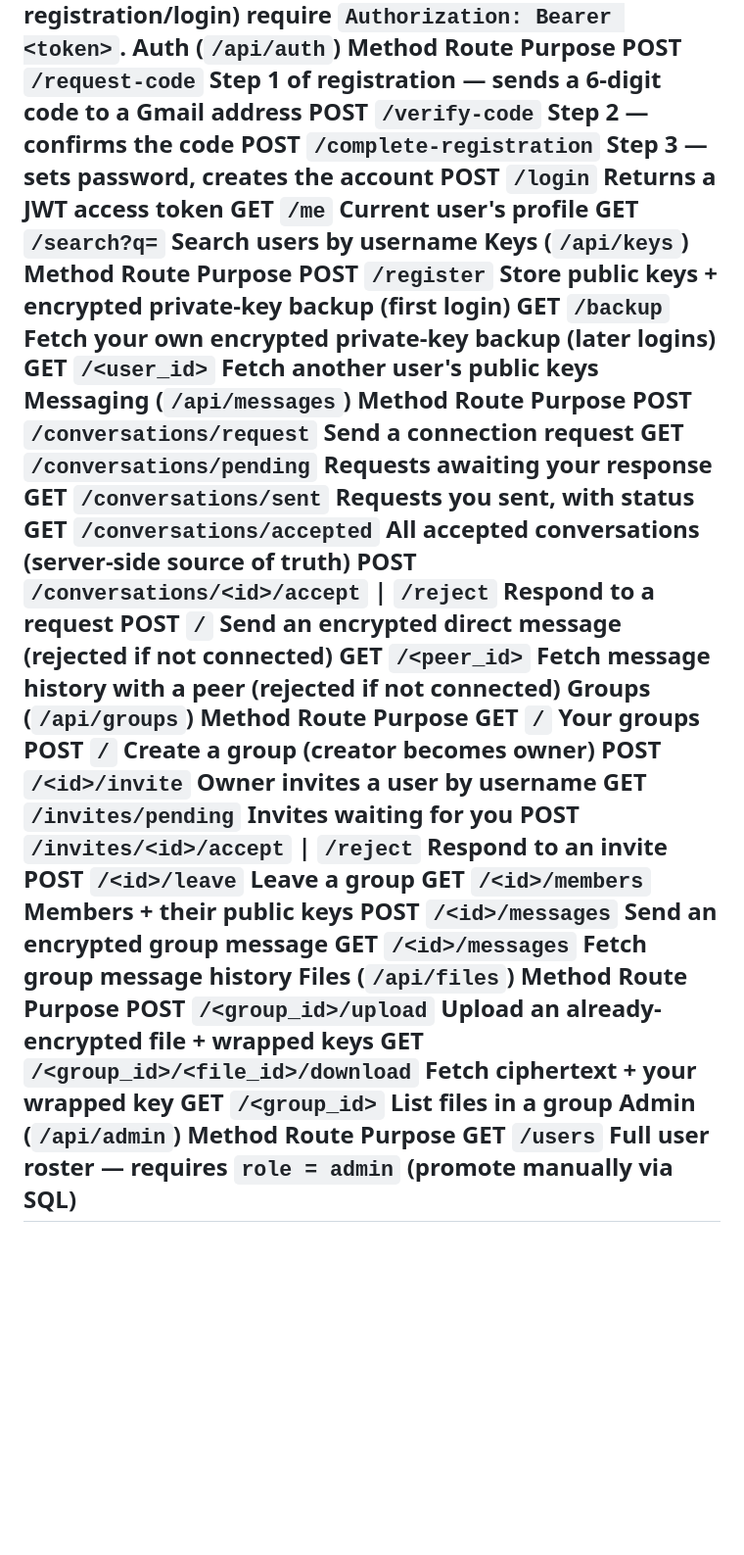
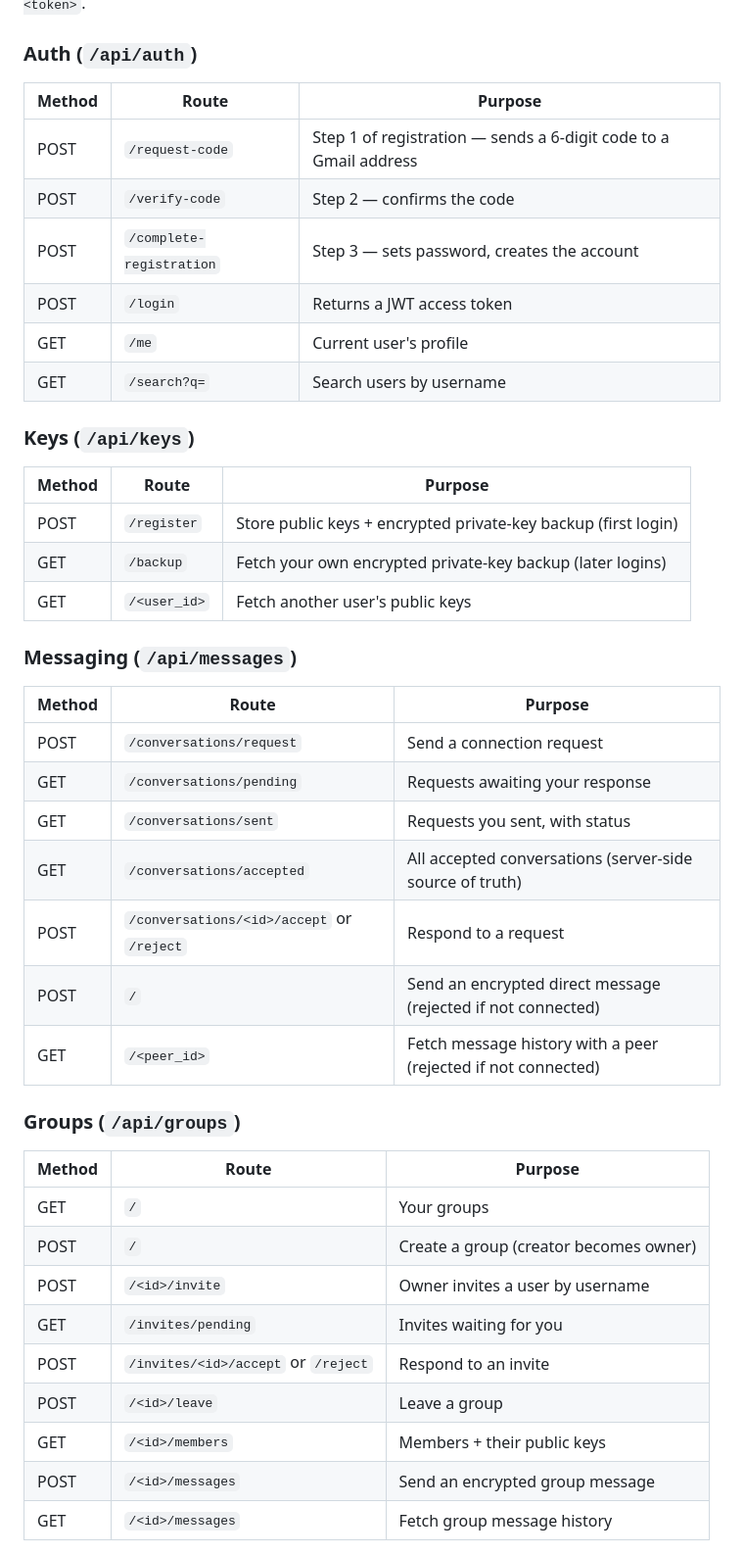
Before and after one commit to sangeethashankar03/CampusConnect, a Markdown page: README.md, the part around one of its changes. Shown at 98% size. Rendered like a GitHub page; blank space fills up the shorter version.

```diff
--- a/README.md
+++ b/README.md
@@ -168,42 +205,47 @@ API reference
 All routes are prefixed `/api` and (except registration/login) require `Authorization: Bearer <token>`.
-Auth (`/api/auth`)
-Method	Route	Purpose
-POST	`/request-code`	Step 1 of registration — sends a 6-digit code to a Gmail address
-POST	`/verify-code`	Step 2 — confirms the code
-POST	`/complete-registration`	Step 3 — sets password, creates the account
-POST	`/login`	Returns a JWT access token
-GET	`/me`	Current user's profile
-GET	`/search?q=`	Search users by username
-Keys (`/api/keys`)
-Method	Route	Purpose
-POST	`/register`	Store public keys + encrypted private-key backup (first login)
-GET	`/backup`	Fetch your own encrypted private-key backup (later logins)
-GET	`/<user_id>`	Fetch another user's public keys
-Messaging (`/api/messages`)
-Method	Route	Purpose
-POST	`/conversations/request`	Send a connection request
-GET	`/conversations/pending`	Requests awaiting your response
-GET	`/conversations/sent`	Requests you sent, with status
-GET	`/conversations/accepted`	All accepted conversations (server-side source of truth)
-POST	`/conversations/<id>/accept` | `/reject`	Respond to a request
-POST	`/`	Send an encrypted direct message (rejected if not connected)
-GET	`/<peer_id>`	Fetch message history with a peer (rejected if not connected)
-Groups (`/api/groups`)
-Method	Route	Purpose
-GET	`/`	Your groups
-POST	`/`	Create a group (creator becomes owner)
-POST	`/<id>/invite`	Owner invites a user by username
-GET	`/invites/pending`	Invites waiting for you
-POST	`/invites/<id>/accept` | `/reject`	Respond to an invite
-POST	`/<id>/leave`	Leave a group
-GET	`/<id>/members`	Members + their public keys
-POST	`/<id>/messages`	Send an encrypted group message
-GET	`/<id>/messages`	Fetch group message history
-Files (`/api/files`)
-Method	Route	Purpose
-POST	`/<group_id>/upload`	Upload an already-encrypted file + wrapped keys
-GET	`/<group_id>/<file_id>/download`	Fetch ciphertext + your wrapped key
-GET	`/<group_id>`	List files in a group
-Admin (`/api/admin`)
-Method	Route	Purpose
-GET	`/users`	Full user roster — requires `role = admin` (promote manually via SQL)
+
+### Auth (`/api/auth`)
+
+| Method | Route | Purpose |
+|---|---|---|
+| POST | `/request-code` | Step 1 of registration — sends a 6-digit code to a Gmail address |
+| POST | `/verify-code` | Step 2 — confirms the code |
+| POST | `/complete-registration` | Step 3 — sets password, creates the account |
+| POST | `/login` | Returns a JWT access token |
+| GET | `/me` | Current user's profile |
+| GET | `/search?q=` | Search users by username |
+
+### Keys (`/api/keys`)
+
+| Method | Route | Purpose |
+|---|---|---|
+| POST | `/register` | Store public keys + encrypted private-key backup (first login) |
+| GET | `/backup` | Fetch your own encrypted private-key backup (later logins) |
+| GET | `/<user_id>` | Fetch another user's public keys |
+
+### Messaging (`/api/messages`)
+
+| Method | Route | Purpose |
+|---|---|---|
+| POST | `/conversations/request` | Send a connection request |
+| GET | `/conversations/pending` | Requests awaiting your response |
+| GET | `/conversations/sent` | Requests you sent, with status |
+| GET | `/conversations/accepted` | All accepted conversations (server-side source of truth) |
+| POST | `/conversations/<id>/accept` or `/reject` | Respond to a request |
+| POST | `/` | Send an encrypted direct message (rejected if not connected) |
+| GET | `/<peer_id>` | Fetch message history with a peer (rejected if not connected) |
+
+### Groups (`/api/groups`)
+
+| Method | Route | Purpose |
+|---|---|---|
+| GET | `/` | Your groups |
+| POST | `/` | Create a group (creator becomes owner) |
+| POST | `/<id>/invite` | Owner invites a user by username |
+| GET | `/invites/pending` | Invites waiting for you |
+| POST | `/invites/<id>/accept` or `/reject` | Respond to an invite |
+| POST | `/<id>/leave` | Leave a group |
+| GET | `/<id>/members` | Members + their public keys |
+| POST | `/<id>/messages` | Send an encrypted group message |
+| GET | `/<id>/messages` | Fetch group message history |
+
```
Also changed, not shown: other parts of README.md (+145 -98 lines).
